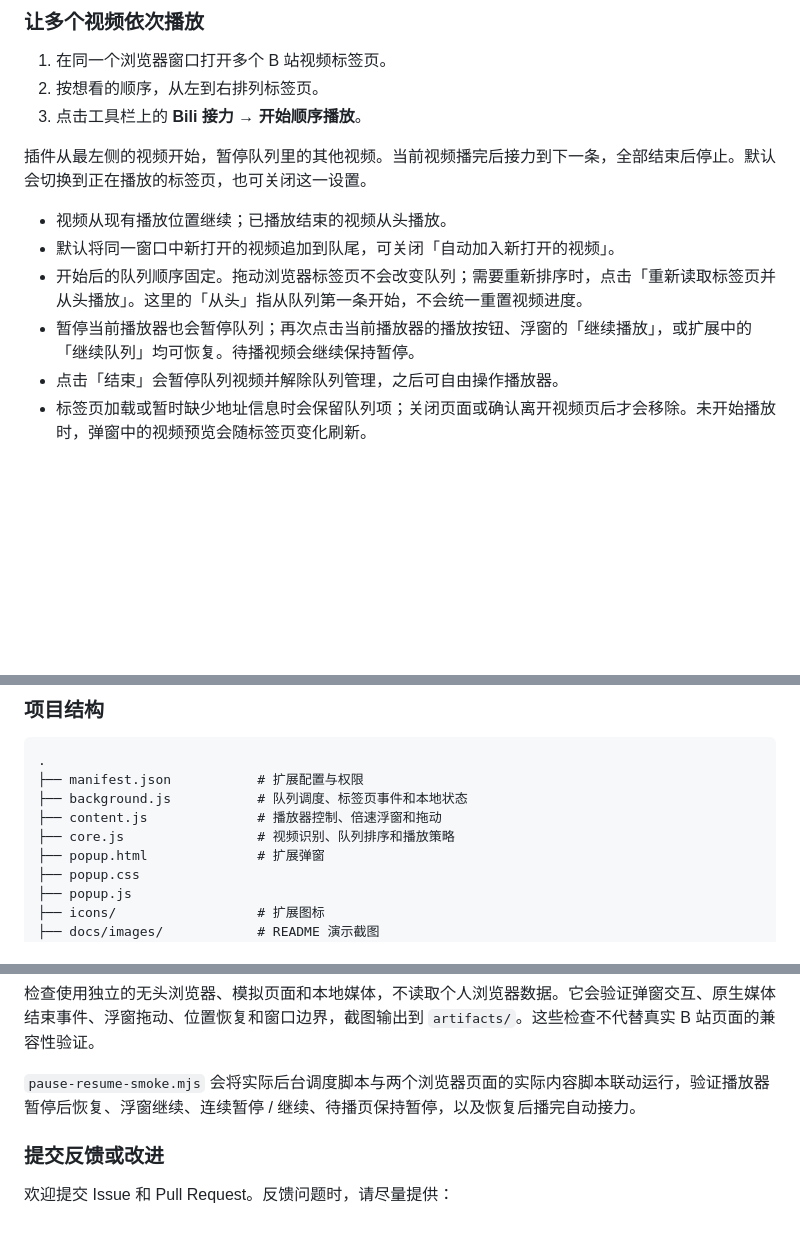
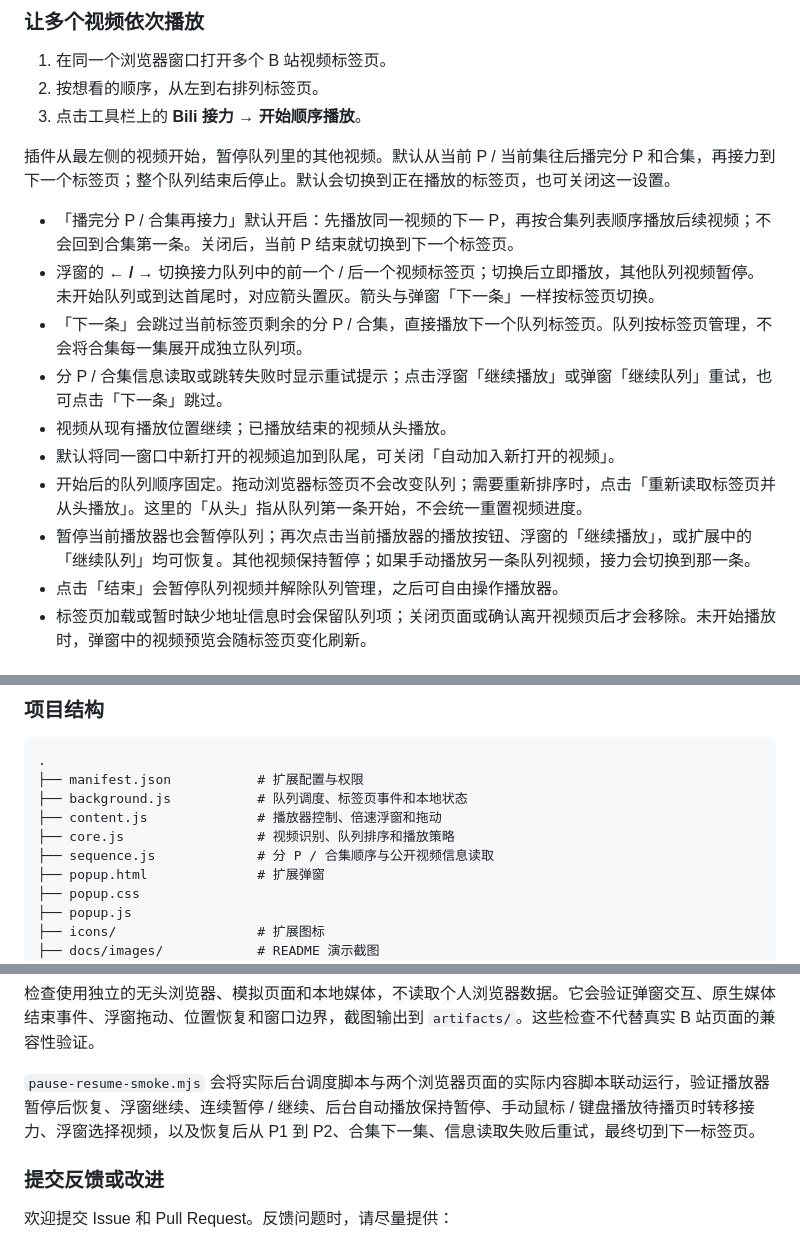
Before and after one commit to gv098/bilibili-auto-play, a Markdown page: README.md, 3 parts joined by grey strips. Drawn GitHub-style; blank space fills up the shorter version.

```diff
--- a/README.md
+++ b/README.md
@@ -65,12 +67,16 @@ Bili 接力会把当前窗口的视频标签页按从左到右的顺序组成队
 2. 按想看的顺序，从左到右排列标签页。
 3. 点击工具栏上的 **Bili 接力 → 开始顺序播放**。
 
-插件从最左侧的视频开始，暂停队列里的其他视频。当前视频播完后接力到下一条，全部结束后停止。默认会切换到正在播放的标签页，也可关闭这一设置。
+插件从最左侧的视频开始，暂停队列里的其他视频。默认从当前 P / 当前集往后播完分 P 和合集，再接力到下一个标签页；整个队列结束后停止。默认会切换到正在播放的标签页，也可关闭这一设置。
 
+- 「播完分 P / 合集再接力」默认开启：先播放同一视频的下一 P，再按合集列表顺序播放后续视频；不会回到合集第一条。关闭后，当前 P 结束就切换到下一个标签页。
+- 浮窗的 **← / →** 切换接力队列中的前一个 / 后一个视频标签页；切换后立即播放，其他队列视频暂停。未开始队列或到达首尾时，对应箭头置灰。箭头与弹窗「下一条」一样按标签页切换。
+- 「下一条」会跳过当前标签页剩余的分 P / 合集，直接播放下一个队列标签页。队列按标签页管理，不会将合集每一集展开成独立队列项。
+- 分 P / 合集信息读取或跳转失败时显示重试提示；点击浮窗「继续播放」或弹窗「继续队列」重试，也可点击「下一条」跳过。
 - 视频从现有播放位置继续；已播放结束的视频从头播放。
 - 默认将同一窗口中新打开的视频追加到队尾，可关闭「自动加入新打开的视频」。
 - 开始后的队列顺序固定。拖动浏览器标签页不会改变队列；需要重新排序时，点击「重新读取标签页并从头播放」。这里的「从头」指从队列第一条开始，不会统一重置视频进度。
-- 暂停当前播放器也会暂停队列；再次点击当前播放器的播放按钮、浮窗的「继续播放」，或扩展中的「继续队列」均可恢复。待播视频会继续保持暂停。
+- 暂停当前播放器也会暂停队列；再次点击当前播放器的播放按钮、浮窗的「继续播放」，或扩展中的「继续队列」均可恢复。其他视频保持暂停；如果手动播放另一条队列视频，接力会切换到那一条。
 - 点击「结束」会暂停队列视频并解除队列管理，之后可自由操作播放器。
 - 标签页加载或暂时缺少地址信息时会保留队列项；关闭页面或确认离开视频页后才会移除。未开始播放时，弹窗中的视频预览会随标签页变化刷新。
 
@@ -152,6 +163,7 @@ https://www.bilibili.com/video/av…
 ├── background.js           # 队列调度、标签页事件和本地状态
 ├── content.js              # 播放器控制、倍速浮窗和拖动
 ├── core.js                 # 视频识别、队列排序和播放策略
+├── sequence.js             # 分 P / 合集顺序与公开视频信息读取
 ├── popup.html              # 扩展弹窗
 ├── popup.css
 ├── popup.js
@@ -191,7 +203,7 @@ node tools/browser-smoke.mjs
 
 检查使用独立的无头浏览器、模拟页面和本地媒体，不读取个人浏览器数据。它会验证弹窗交互、原生媒体结束事件、浮窗拖动、位置恢复和窗口边界，截图输出到 `artifacts/`。这些检查不代替真实 B 站页面的兼容性验证。
 
-`pause-resume-smoke.mjs` 会将实际后台调度脚本与两个浏览器页面的实际内容脚本联动运行，验证播放器暂停后恢复、浮窗继续、连续暂停 / 继续、待播页保持暂停，以及恢复后播完自动接力。
+`pause-resume-smoke.mjs` 会将实际后台调度脚本与两个浏览器页面的实际内容脚本联动运行，验证播放器暂停后恢复、浮窗继续、连续暂停 / 继续、后台自动播放保持暂停、手动鼠标 / 键盘播放待播页时转移接力、浮窗选择视频，以及恢复后从 P1 到 P2、合集下一集、信息读取失败后重试，最终切到下一标签页。
 
 ### 提交反馈或改进
 
```
Also changed, not shown: other parts of README.md (+19 -12 lines), docs/images/floating-panel.png, docs/images/popup.png, 12 other files.
